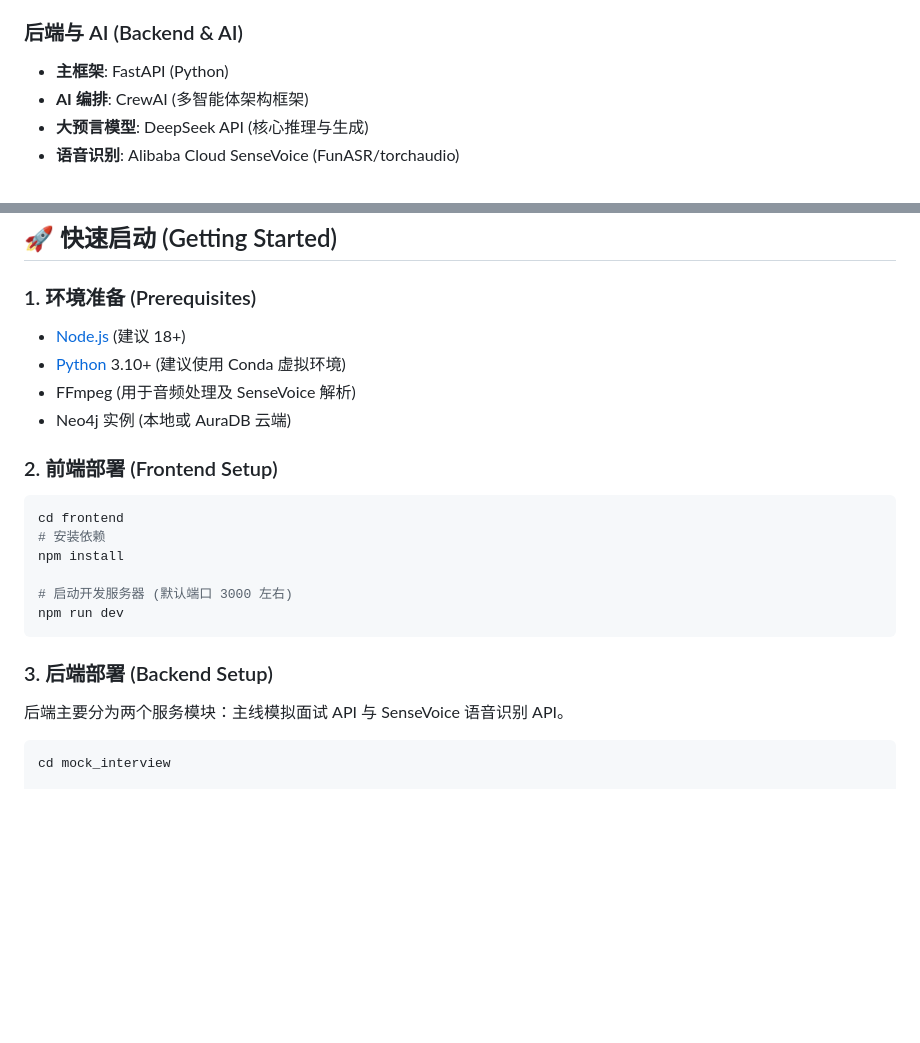
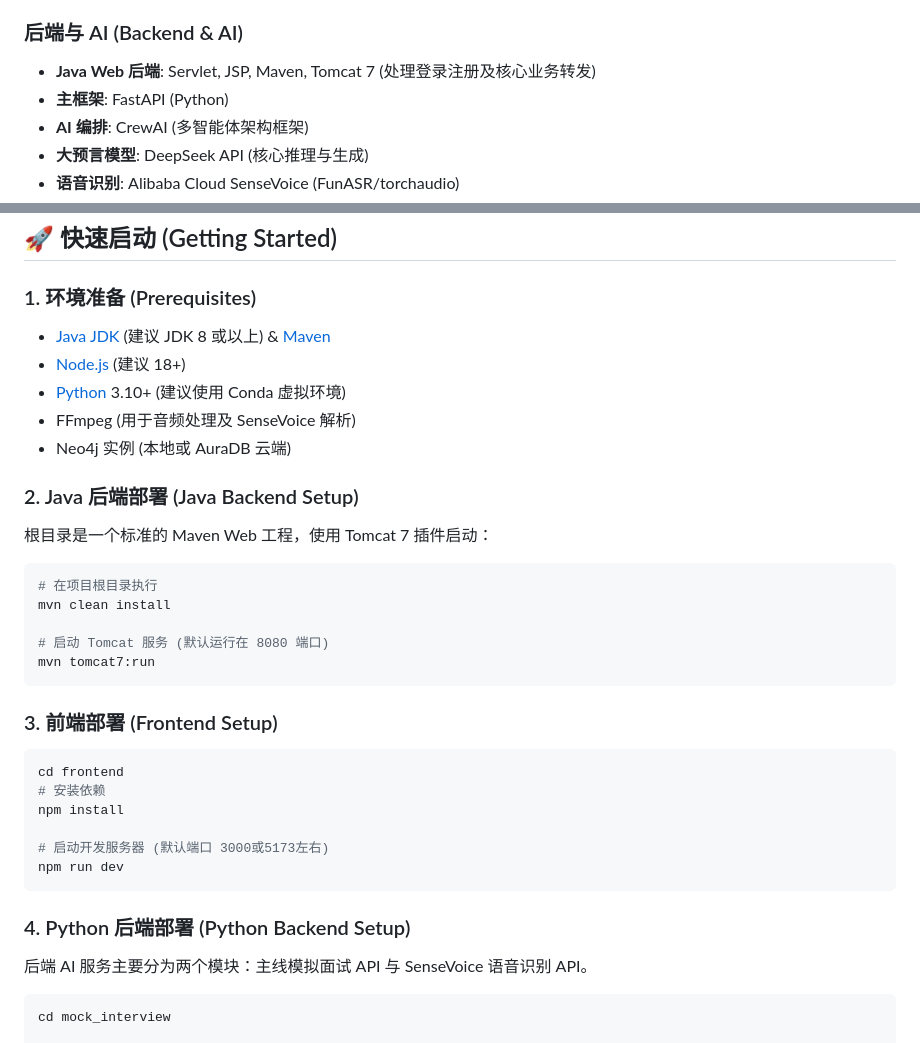
Before and after one commit to hsmmta/ai-interview-system, a Markdown page: README.md, 2 parts joined by grey strips. Rendered like a GitHub page; blank space fills up the shorter version.

Commit message:
vue重构十一版

````diff
--- a/README.md
+++ b/README.md
@@ -37,6 +37,7 @@
 - **图引擎**: Neo4j-driver / Vis-Network
 
 ### 后端与 AI (Backend & AI)
+- **Java Web 后端**: Servlet, JSP, Maven, Tomcat 7 (处理登录注册及核心业务转发)
 - **主框架**: FastAPI (Python)
 - **AI 编排**: CrewAI (多智能体架构框架)
 - **大预言模型**: DeepSeek API (核心推理与生成)
@@ -49,23 +50,35 @@
 ## 🚀 快速启动 (Getting Started)
 
 ### 1. 环境准备 (Prerequisites)
+- [Java JDK](https://www.oracle.com/java/technologies/downloads/) (建议 JDK 8 或以上) & [Maven](https://maven.apache.org/)
 - [Node.js](https://nodejs.org/) (建议 18+)
 - [Python](https://www.python.org/) 3.10+ (建议使用 Conda 虚拟环境)
 - FFmpeg (用于音频处理及 SenseVoice 解析)
 - Neo4j 实例 (本地或 AuraDB 云端)
 
-### 2. 前端部署 (Frontend Setup)
+### 2. Java 后端部署 (Java Backend Setup)
+根目录是一个标准的 Maven Web 工程，使用 Tomcat 7 插件启动：
+
+```bash
+# 在项目根目录执行
+mvn clean install
+
+# 启动 Tomcat 服务 (默认运行在 8080 端口)
+mvn tomcat7:run
+```
+
+### 3. 前端部署 (Frontend Setup)
 ```bash
 cd frontend
 # 安装依赖
 npm install
 
-# 启动开发服务器 (默认端口 3000 左右)
+# 启动开发服务器 (默认端口 3000或5173左右)
 npm run dev
 ```
 
-### 3. 后端部署 (Backend Setup)
-后端主要分为两个服务模块：主线模拟面试 API 与 SenseVoice 语音识别 API。
+### 4. Python 后端部署 (Python Backend Setup)
+后端 AI 服务主要分为两个模块：主线模拟面试 API 与 SenseVoice 语音识别 API。
 
 ```bash
 cd mock_interview
````
